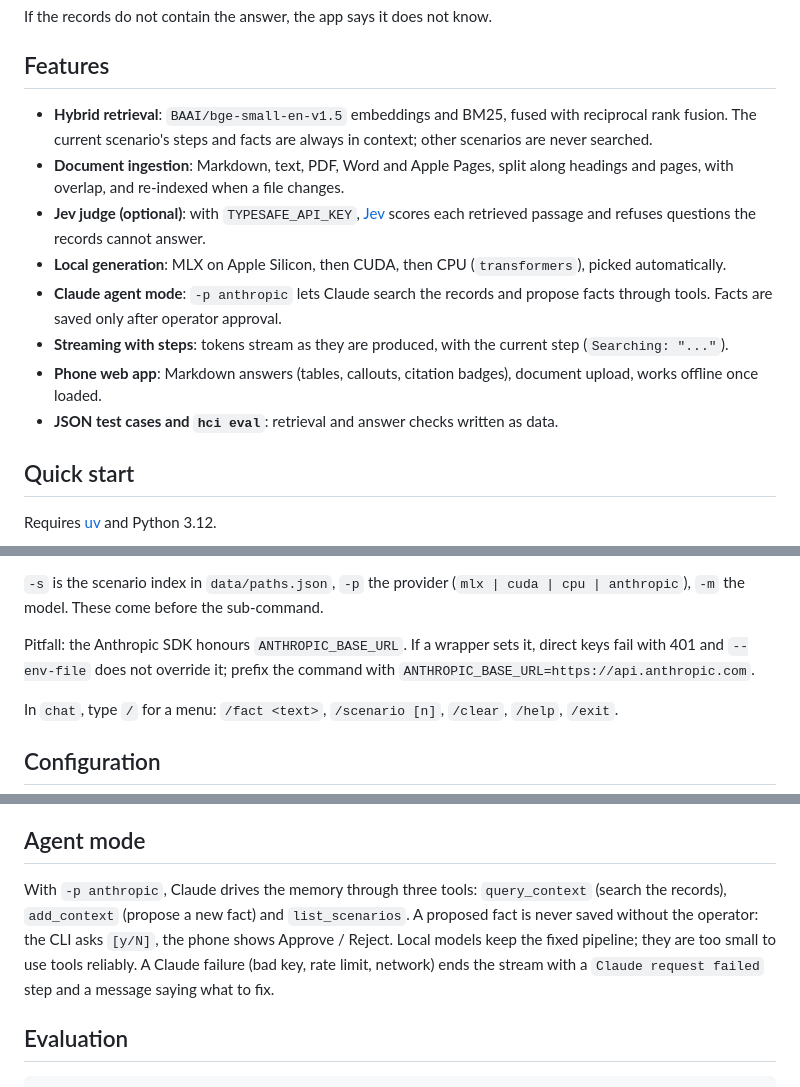
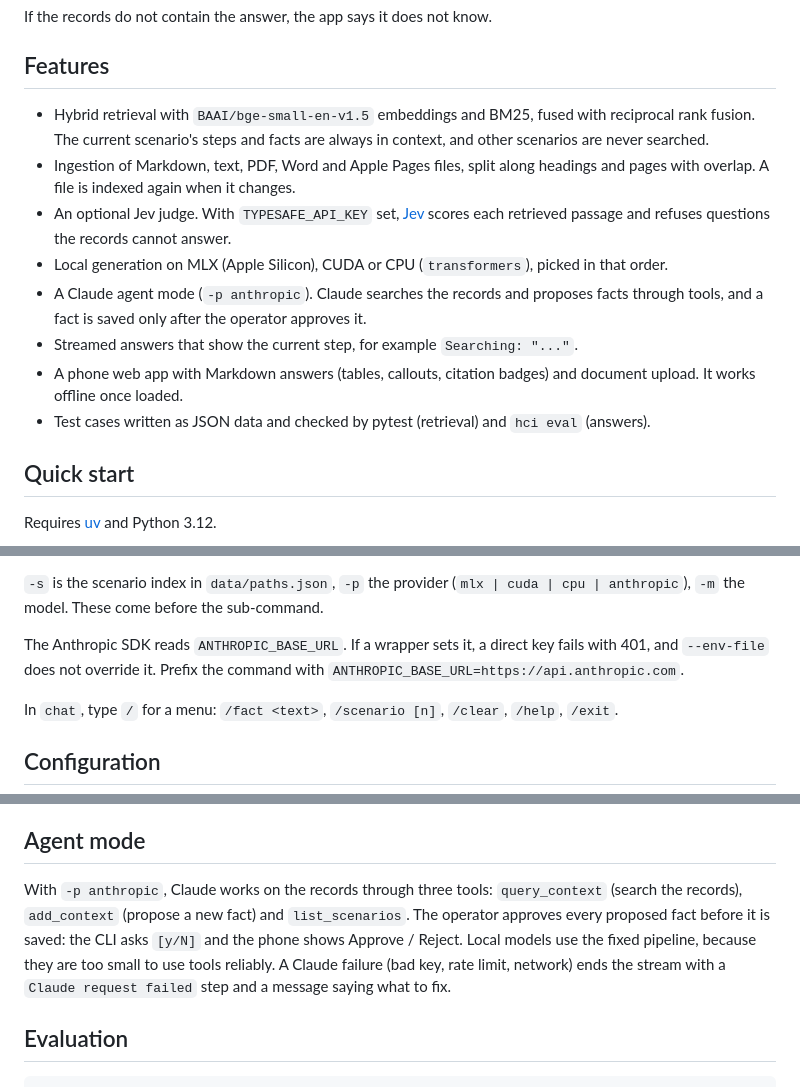
Before and after one commit to Vlor999/HCI, a Markdown page: README.md, 3 parts joined by grey strips. Rendered like a GitHub page.

Commit message:
docs(readme): drop project history, plainer feature list and wording

```diff
--- a/README.md
+++ b/README.md
@@ -38,18 +38,19 @@ If the records do not contain the answer, the app says it does not know.
 
 ## Features
 
-- **Hybrid retrieval**: `BAAI/bge-small-en-v1.5` embeddings and BM25, fused with reciprocal rank fusion. The current
-  scenario's steps and facts are always in context; other scenarios are never searched.
-- **Document ingestion**: Markdown, text, PDF, Word and Apple Pages, split along headings and pages, with
-  overlap, and re-indexed when a file changes.
-- **Jev judge (optional)**: with `TYPESAFE_API_KEY`, [Jev](https://docs.typesafe.ai) scores each retrieved passage and
-  refuses questions the records cannot answer.
-- **Local generation**: MLX on Apple Silicon, then CUDA, then CPU (`transformers`), picked automatically.
-- **Claude agent mode**: `-p anthropic` lets Claude search the records and propose facts through tools. Facts are
-  saved only after operator approval.
-- **Streaming with steps**: tokens stream as they are produced, with the current step (`Searching: "..."`).
-- **Phone web app**: Markdown answers (tables, callouts, citation badges), document upload, works offline once loaded.
-- **JSON test cases and `hci eval`**: retrieval and answer checks written as data.
+- Hybrid retrieval with `BAAI/bge-small-en-v1.5` embeddings and BM25, fused with reciprocal rank fusion. The current
+  scenario's steps and facts are always in context, and other scenarios are never searched.
+- Ingestion of Markdown, text, PDF, Word and Apple Pages files, split along headings and pages with overlap. A file
+  is indexed again when it changes.
+- An optional Jev judge. With `TYPESAFE_API_KEY` set, [Jev](https://docs.typesafe.ai) scores each retrieved passage
+  and refuses questions the records cannot answer.
+- Local generation on MLX (Apple Silicon), CUDA or CPU (`transformers`), picked in that order.
+- A Claude agent mode (`-p anthropic`). Claude searches the records and proposes facts through tools, and a fact is
+  saved only after the operator approves it.
+- Streamed answers that show the current step, for example `Searching: "..."`.
+- A phone web app with Markdown answers (tables, callouts, citation badges) and document upload. It works offline
+  once loaded.
+- Test cases written as JSON data and checked by pytest (retrieval) and `hci eval` (answers).
 
 ## Quick start
 
@@ -68,8 +69,8 @@ The first run downloads the models. API keys go in `.env` (git-ignored); load it
 `-s` is the scenario index in `data/paths.json`, `-p` the provider (`mlx | cuda | cpu | anthropic`), `-m` the model.
 These come before the sub-command.
 
-Pitfall: the Anthropic SDK honours `ANTHROPIC_BASE_URL`. If a wrapper sets it, direct keys fail with 401 and
-`--env-file` does not override it; prefix the command with `ANTHROPIC_BASE_URL=https://api.anthropic.com`.
+The Anthropic SDK reads `ANTHROPIC_BASE_URL`. If a wrapper sets it, a direct key fails with 401, and `--env-file`
+does not override it. Prefix the command with `ANTHROPIC_BASE_URL=https://api.anthropic.com`.
 
 In `chat`, type `/` for a menu: `/fact <text>`, `/scenario [n]`, `/clear`, `/help`, `/exit`.
 
@@ -134,10 +135,10 @@ The index is rebuilt in memory at startup and whenever these files change.
 
 ## Agent mode
 
-With `-p anthropic`, Claude drives the memory through three tools: `query_context` (search the records),
-`add_context` (propose a new fact) and `list_scenarios`. A proposed fact is never saved without the operator: the CLI
-asks `[y/N]`, the phone shows Approve / Reject. Local models keep the fixed pipeline; they are too small to use tools
-reliably. A Claude failure (bad key, rate limit, network) ends the stream with a `Claude request failed` step and a
+With `-p anthropic`, Claude works on the records through three tools: `query_context` (search the records),
+`add_context` (propose a new fact) and `list_scenarios`. The operator approves every proposed fact before it is saved:
+the CLI asks `[y/N]` and the phone shows Approve / Reject. Local models use the fixed pipeline, because they are too small to
+use tools reliably. A Claude failure (bad key, rate limit, network) ends the stream with a `Claude request failed` step and a
 message saying what to fix.
 
 ## Evaluation
```
Also changed, not shown: other parts of README.md (+2 -8 lines).
